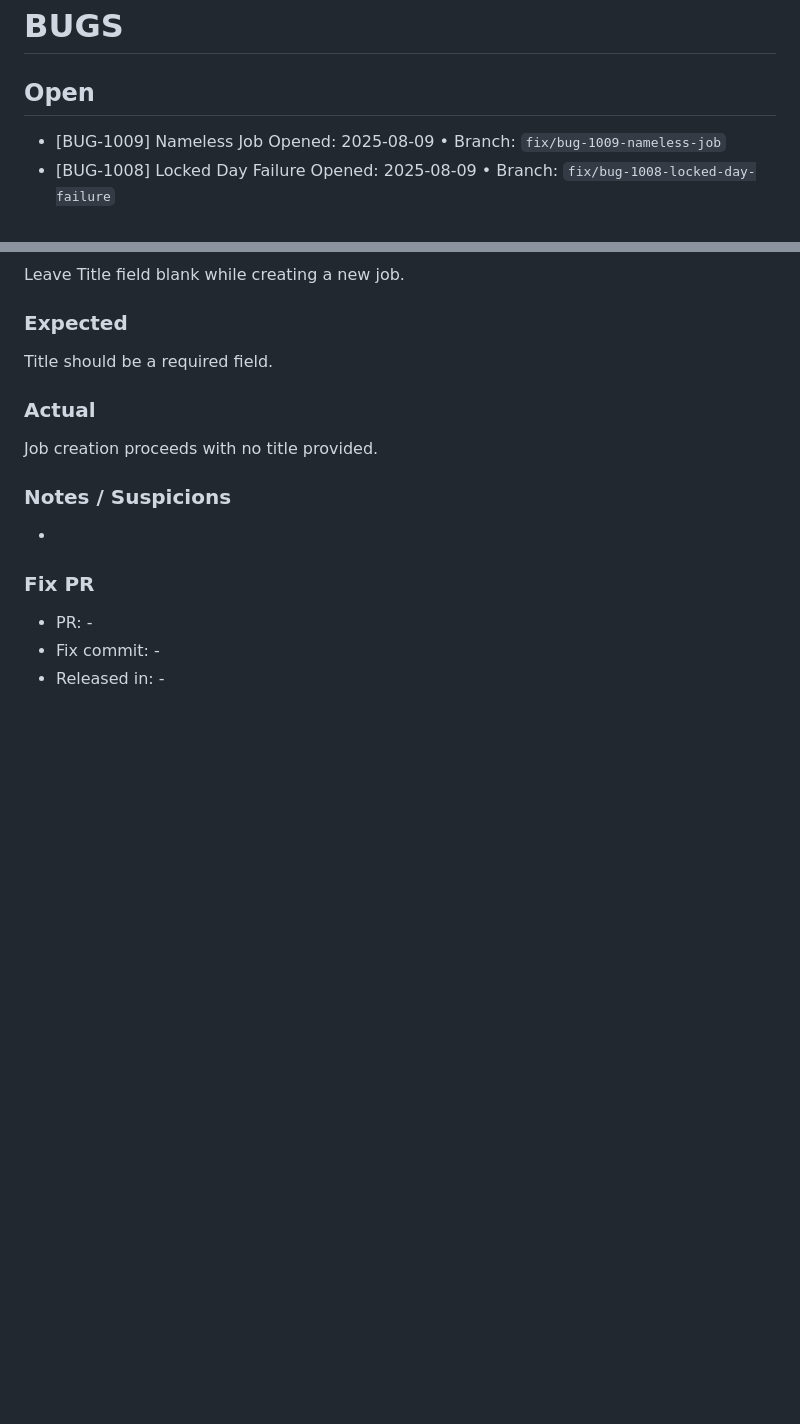
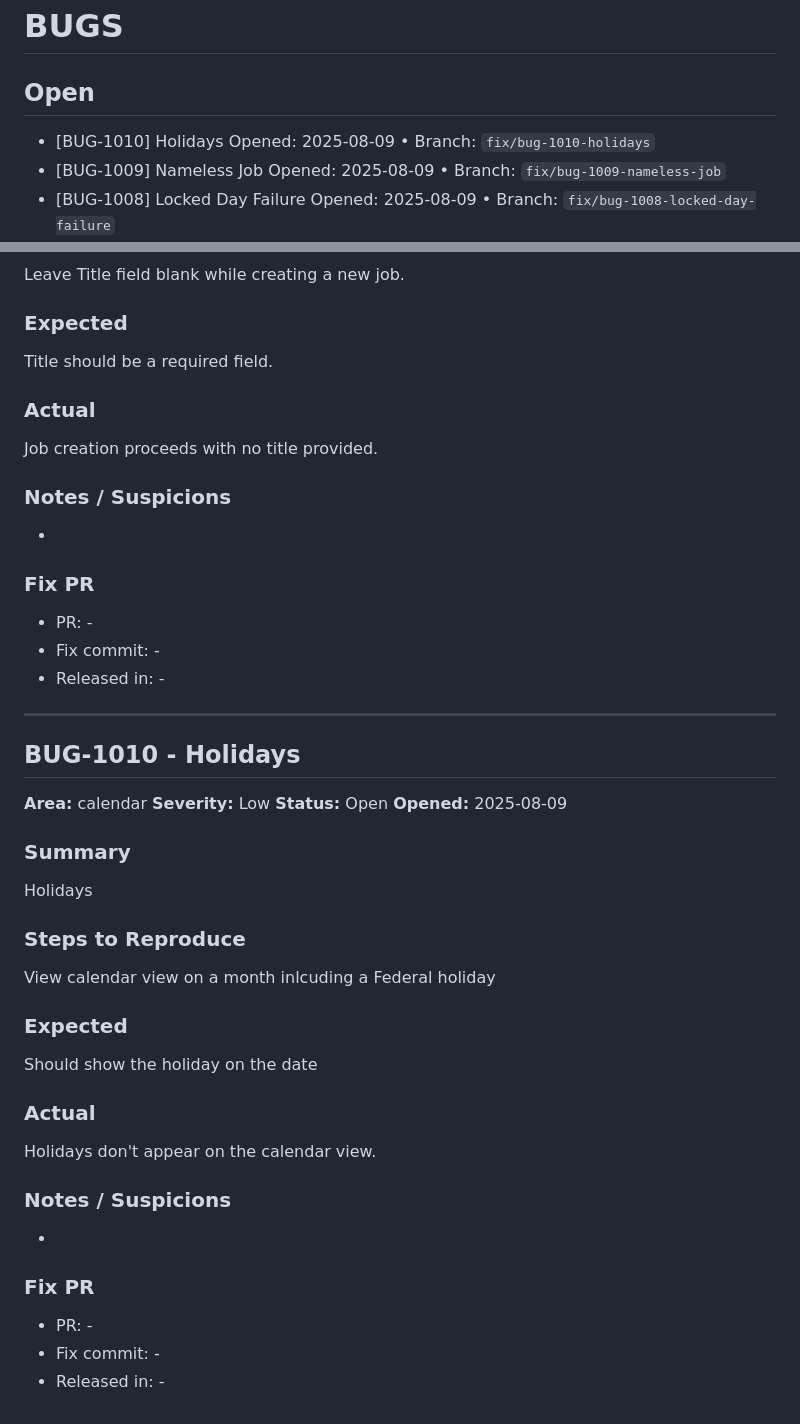
Before and after one commit to notoriouslogank/ExTerminus, a Markdown page: BUGS.md, 2 parts joined by grey strips. Rendered like a GitHub page; blank space fills up the shorter version.

Commit message:
chore(buglog): add BUG-1010
References: BUG-1010

```diff
--- a/BUGS.md
+++ b/BUGS.md
@@ -2,6 +2,8 @@
 
 ## Open
 
+- [BUG-1010] Holidays
+  Opened: 2025-08-09 • Branch: `fix/bug-1010-holidays`
 - [BUG-1009] Nameless Job
   Opened: 2025-08-09 • Branch: `fix/bug-1009-nameless-job`
 - [BUG-1008] Locked Day Failure
@@ -273,3 +275,31 @@ Job creation proceeds with no title provided.
 - PR: -
 - Fix commit: -
 - Released in: -
+
+---
+
+## BUG-1010 - Holidays
+**Area:** calendar
+**Severity:** Low
+**Status:** Open
+**Opened:** 2025-08-09
+
+### Summary
+Holidays
+
+### Steps to Reproduce
+View calendar view on a month inlcuding a Federal holiday
+
+### Expected
+Should show the holiday on the date
+
+### Actual
+Holidays don't appear on the calendar view.
+
+### Notes / Suspicions
+-
+
+### Fix PR
+- PR: -
+- Fix commit: -
+- Released in: -
```
